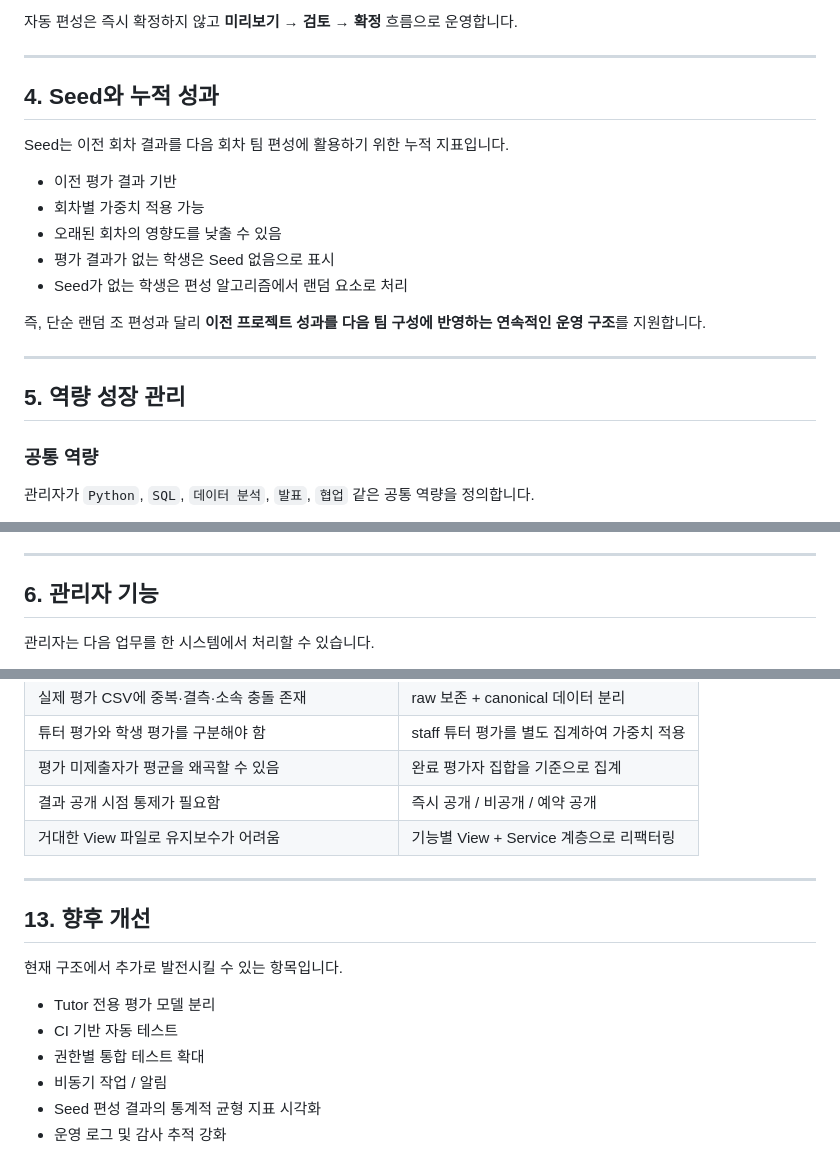
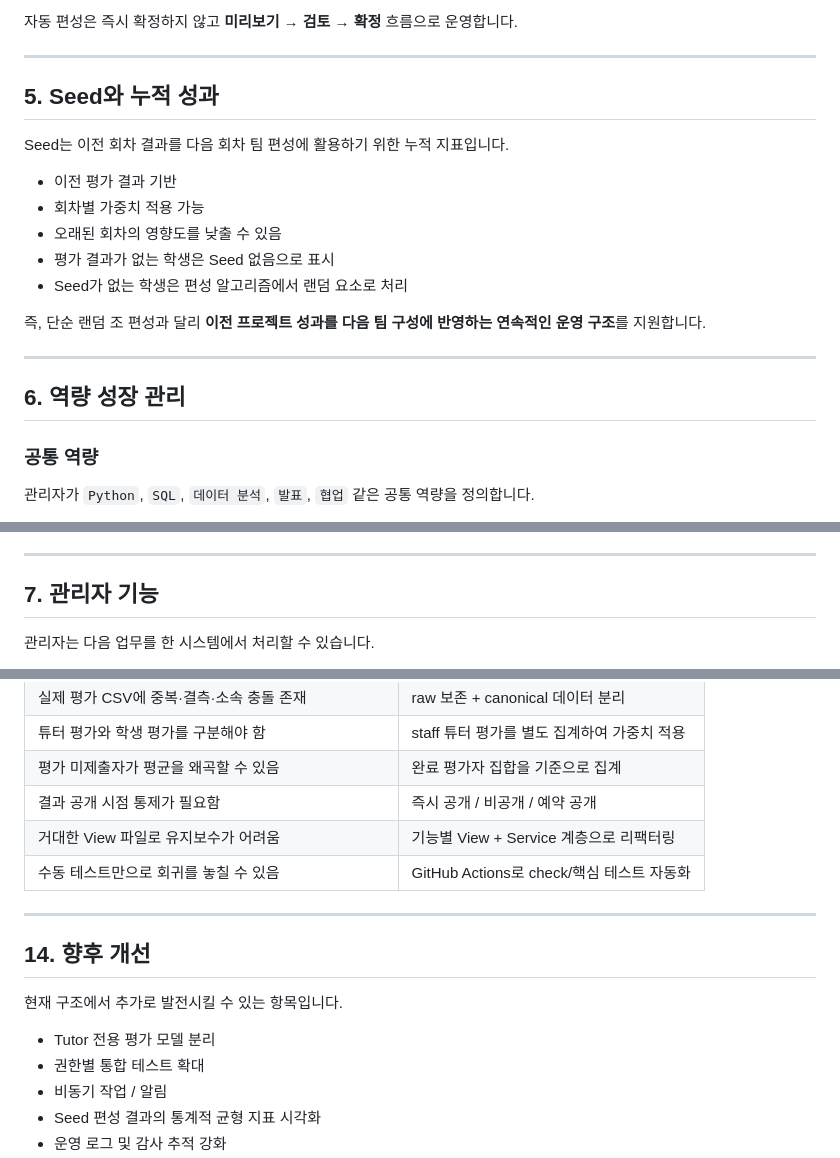
Before and after one commit to cyw0927/ai_team3project_login_system, a Markdown page: README.md, 3 parts joined by grey strips. GitHub-like rendering.

```diff
--- a/README.md
+++ b/README.md
@@ -194,7 +212,7 @@ Seed를 사용하지 않고 활성 학생을 무작위 배정합니다.
 
 ---
 
-## 4. Seed와 누적 성과
+## 5. Seed와 누적 성과
 
 Seed는 이전 회차 결과를 다음 회차 팀 편성에 활용하기 위한 누적 지표입니다.
 
@@ -208,7 +226,7 @@ Seed는 이전 회차 결과를 다음 회차 팀 편성에 활용하기 위한
 
 ---
 
-## 5. 역량 성장 관리
+## 6. 역량 성장 관리
 
 ### 공통 역량
 
@@ -251,7 +269,7 @@ SQL          30%
 
 ---
 
-## 6. 관리자 기능
+## 7. 관리자 기능
 
 관리자는 다음 업무를 한 시스템에서 처리할 수 있습니다.
 
@@ -544,15 +572,15 @@ python manage.py test dashboard
 | 평가 미제출자가 평균을 왜곡할 수 있음 | 완료 평가자 집합을 기준으로 집계 |
 | 결과 공개 시점 통제가 필요함 | 즉시 공개 / 비공개 / 예약 공개 |
 | 거대한 View 파일로 유지보수가 어려움 | 기능별 View + Service 계층으로 리팩터링 |
+| 수동 테스트만으로 회귀를 놓칠 수 있음 | GitHub Actions로 check/핵심 테스트 자동화 |
 
 ---
 
-## 13. 향후 개선
+## 14. 향후 개선
 
 현재 구조에서 추가로 발전시킬 수 있는 항목입니다.
 
 - Tutor 전용 평가 모델 분리
-- CI 기반 자동 테스트
 - 권한별 통합 테스트 확대
 - 비동기 작업 / 알림
 - Seed 편성 결과의 통계적 균형 지표 시각화
```
Also changed, not shown: other parts of README.md (+38 -10 lines).
